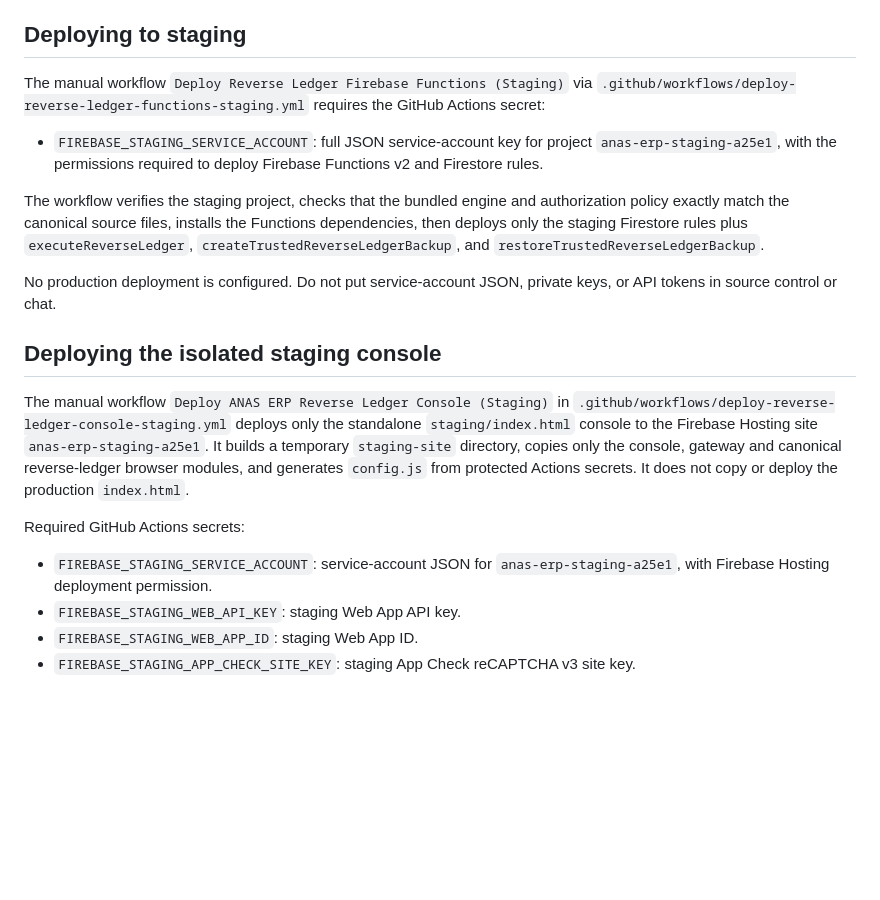
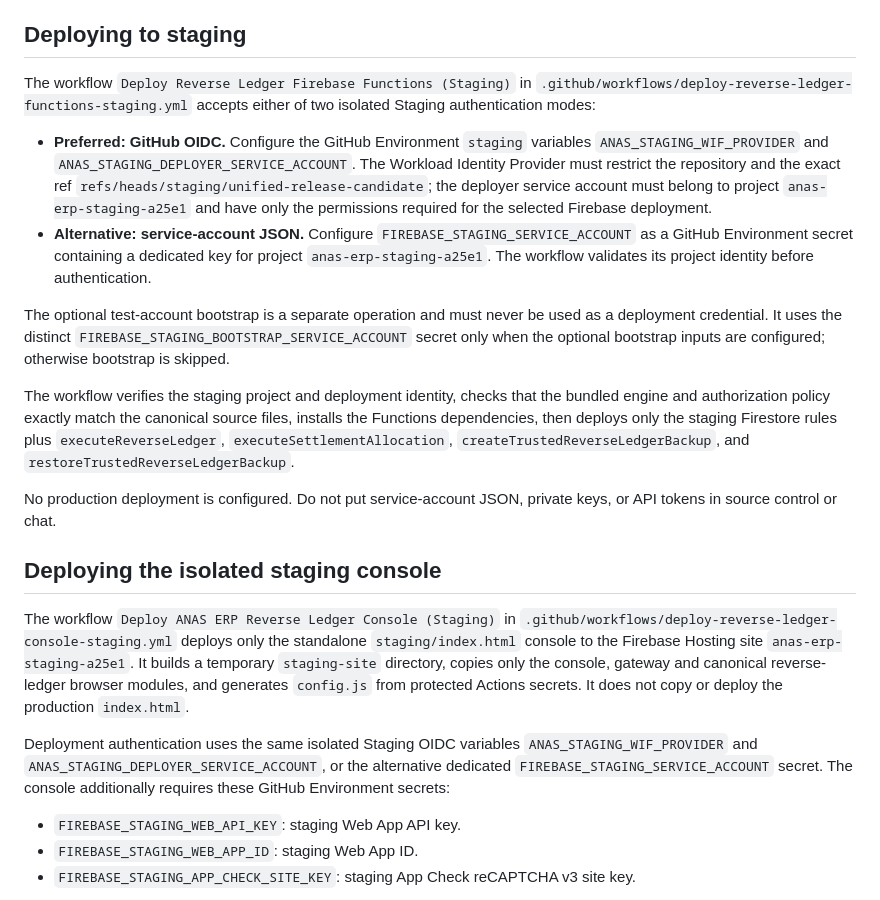
Before and after one commit to amin545677-svg/anas-erb-, a Markdown page: docs/REVERSE_LEDGER_SERVER_STAGING.md, the part around the change. GitHub-like rendering; blank space fills up the shorter version.

Commit message:
docs(staging): align deployment guide with OIDC and allocation callable

```diff
--- a/docs/REVERSE_LEDGER_SERVER_STAGING.md
+++ b/docs/REVERSE_LEDGER_SERVER_STAGING.md
@@ -91,20 +91,22 @@ Consequently, do not activate a grant for a user until a trusted server-side bac
 
 ## Deploying to staging
 
-The manual workflow `Deploy Reverse Ledger Firebase Functions (Staging)` via `.github/workflows/deploy-reverse-ledger-functions-staging.yml` requires the GitHub Actions secret:
+The workflow `Deploy Reverse Ledger Firebase Functions (Staging)` in `.github/workflows/deploy-reverse-ledger-functions-staging.yml` accepts either of two isolated Staging authentication modes:
 
-- `FIREBASE_STAGING_SERVICE_ACCOUNT`: full JSON service-account key for project `anas-erp-staging-a25e1`, with the permissions required to deploy Firebase Functions v2 and Firestore rules.
+- **Preferred: GitHub OIDC.** Configure the GitHub Environment `staging` variables `ANAS_STAGING_WIF_PROVIDER` and `ANAS_STAGING_DEPLOYER_SERVICE_ACCOUNT`. The Workload Identity Provider must restrict the repository and the exact ref `refs/heads/staging/unified-release-candidate`; the deployer service account must belong to project `anas-erp-staging-a25e1` and have only the permissions required for the selected Firebase deployment.
+- **Alternative: service-account JSON.** Configure `FIREBASE_STAGING_SERVICE_ACCOUNT` as a GitHub Environment secret containing a dedicated key for project `anas-erp-staging-a25e1`. The workflow validates its project identity before authentication.
 
-The workflow verifies the staging project, checks that the bundled engine and authorization policy exactly match the canonical source files, installs the Functions dependencies, then deploys only the staging Firestore rules plus `executeReverseLedger`, `createTrustedReverseLedgerBackup`, and `restoreTrustedReverseLedgerBackup`.
+The optional test-account bootstrap is a separate operation and must never be used as a deployment credential. It uses the distinct `FIREBASE_STAGING_BOOTSTRAP_SERVICE_ACCOUNT` secret only when the optional bootstrap inputs are configured; otherwise bootstrap is skipped.
+
+The workflow verifies the staging project and deployment identity, checks that the bundled engine and authorization policy exactly match the canonical source files, installs the Functions dependencies, then deploys only the staging Firestore rules plus `executeReverseLedger`, `executeSettlementAllocation`, `createTrustedReverseLedgerBackup`, and `restoreTrustedReverseLedgerBackup`.
 
 No production deployment is configured. Do not put service-account JSON, private keys, or API tokens in source control or chat.
 
 ## Deploying the isolated staging console
 
-The manual workflow `Deploy ANAS ERP Reverse Ledger Console (Staging)` in `.github/workflows/deploy-reverse-ledger-console-staging.yml` deploys only the standalone `staging/index.html` console to the Firebase Hosting site `anas-erp-staging-a25e1`. It builds a temporary `staging-site` directory, copies only the console, gateway and canonical reverse-ledger browser modules, and generates `config.js` from protected Actions secrets. It does not copy or deploy the production `index.html`.
+The workflow `Deploy ANAS ERP Reverse Ledger Console (Staging)` in `.github/workflows/deploy-reverse-ledger-console-staging.yml` deploys only the standalone `staging/index.html` console to the Firebase Hosting site `anas-erp-staging-a25e1`. It builds a temporary `staging-site` directory, copies only the console, gateway and canonical reverse-ledger browser modules, and generates `config.js` from protected Actions secrets. It does not copy or deploy the production `index.html`.
 
-Required GitHub Actions secrets:
-- `FIREBASE_STAGING_SERVICE_ACCOUNT`: service-account JSON for `anas-erp-staging-a25e1`, with Firebase Hosting deployment permission.
+Deployment authentication uses the same isolated Staging OIDC variables `ANAS_STAGING_WIF_PROVIDER` and `ANAS_STAGING_DEPLOYER_SERVICE_ACCOUNT`, or the alternative dedicated `FIREBASE_STAGING_SERVICE_ACCOUNT` secret. The console additionally requires these GitHub Environment secrets:
 - `FIREBASE_STAGING_WEB_API_KEY`: staging Web App API key.
 - `FIREBASE_STAGING_WEB_APP_ID`: staging Web App ID.
 - `FIREBASE_STAGING_APP_CHECK_SITE_KEY`: staging App Check reCAPTCHA v3 site key.
```
